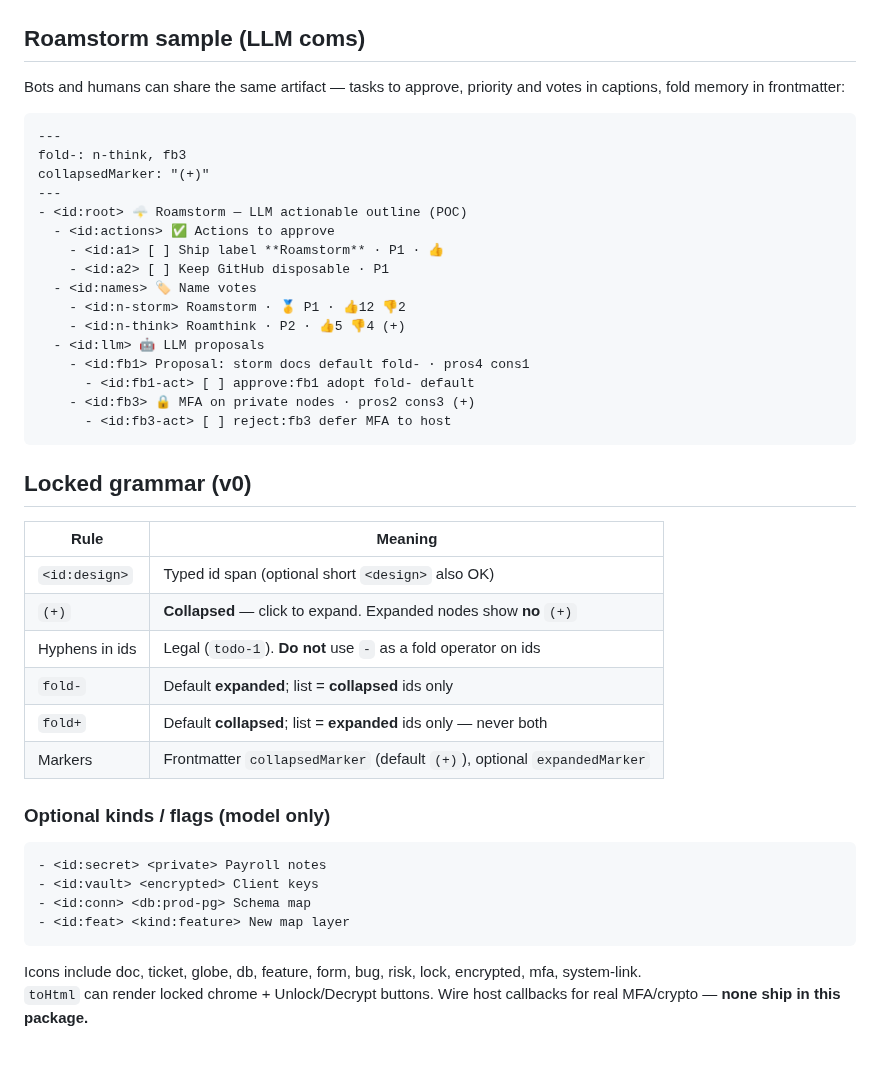
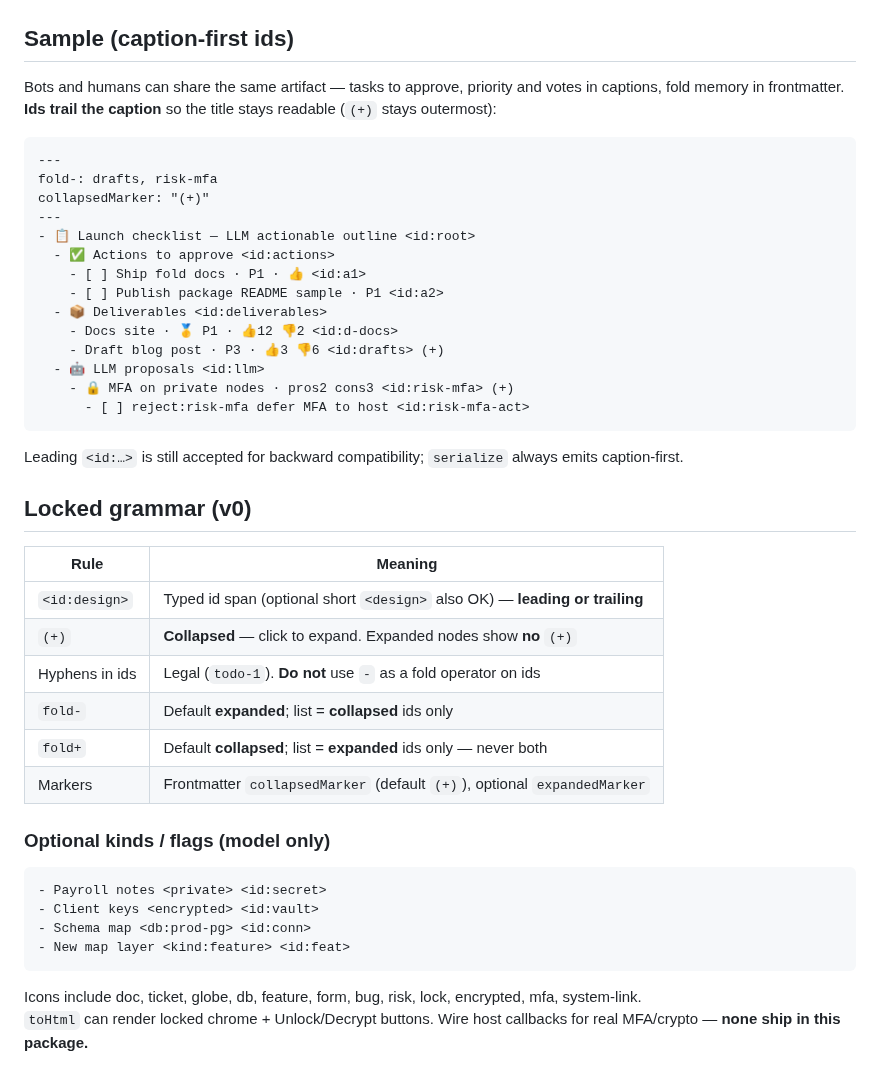
Before and after one commit to colinwirt/audroam-outline-fold, a Markdown page: README.md, the part around one of its changes. Drawn GitHub-style.

````diff
--- a/README.md
+++ b/README.md
@@ -32,34 +30,34 @@ Source outline for the Roamstorm demo: [examples/roamstorm-demo.md](./examples/r
 
 ![Canvas 2D map](docs/screenshots/canvas-2d.png)
 
-## Roamstorm sample (LLM coms)
+## Sample (caption-first ids)
 
-Bots and humans can share the same artifact — tasks to approve, priority and votes in captions, fold memory in frontmatter:
+Bots and humans can share the same artifact — tasks to approve, priority and votes in captions, fold memory in frontmatter. **Ids trail the caption** so the title stays readable (`(+)` stays outermost):
 
 ```text
 ---
-fold-: n-think, fb3
+fold-: drafts, risk-mfa
 collapsedMarker: "(+)"
 ---
-- <id:root> 🌩️ Roamstorm — LLM actionable outline (POC)
-  - <id:actions> ✅ Actions to approve
-    - <id:a1> [ ] Ship label **Roamstorm** · P1 · 👍
-    - <id:a2> [ ] Keep GitHub disposable · P1
-  - <id:names> 🏷️ Name votes
-    - <id:n-storm> Roamstorm · 🥇 P1 · 👍12 👎2
-    - <id:n-think> Roamthink · P2 · 👍5 👎4 (+)
-  - <id:llm> 🤖 LLM proposals
-    - <id:fb1> Proposal: storm docs default fold- · pros4 cons1
-      - <id:fb1-act> [ ] approve:fb1 adopt fold- default
-    - <id:fb3> 🔒 MFA on private nodes · pros2 cons3 (+)
-      - <id:fb3-act> [ ] reject:fb3 defer MFA to host
+- 📋 Launch checklist — LLM actionable outline <id:root>
+  - ✅ Actions to approve <id:actions>
+    - [ ] Ship fold docs · P1 · 👍 <id:a1>
+    - [ ] Publish package README sample · P1 <id:a2>
+  - 📦 Deliverables <id:deliverables>
+    - Docs site · 🥇 P1 · 👍12 👎2 <id:d-docs>
+    - Draft blog post · P3 · 👍3 👎6 <id:drafts> (+)
+  - 🤖 LLM proposals <id:llm>
+    - 🔒 MFA on private nodes · pros2 cons3 <id:risk-mfa> (+)
+      - [ ] reject:risk-mfa defer MFA to host <id:risk-mfa-act>
 ```
+
+Leading `<id:…>` is still accepted for backward compatibility; `serialize` always emits caption-first.
 
 ## Locked grammar (v0)
 
 | Rule | Meaning |
 |------|---------|
-| `<id:design>` | Typed id span (optional short `<design>` also OK) |
+| `<id:design>` | Typed id span (optional short `<design>` also OK) — **leading or trailing** |
 | `(+)` | **Collapsed** — click to expand. Expanded nodes show **no** `(+)` |
 | Hyphens in ids | Legal (`todo-1`). **Do not** use `-` as a fold operator on ids |
 | `fold-` | Default **expanded**; list = **collapsed** ids only |
@@ -69,10 +67,10 @@ collapsedMarker: "(+)"
 ### Optional kinds / flags (model only)
 
 ```text
-- <id:secret> <private> Payroll notes
-- <id:vault> <encrypted> Client keys
-- <id:conn> <db:prod-pg> Schema map
-- <id:feat> <kind:feature> New map layer
+- Payroll notes <private> <id:secret>
+- Client keys <encrypted> <id:vault>
+- Schema map <db:prod-pg> <id:conn>
+- New map layer <kind:feature> <id:feat>
 ```
 
 Icons include doc, ticket, globe, db, feature, form, bug, risk, lock, encrypted, mfa, system-link.
````
Also changed, not shown: other parts of README.md (+5 -7 lines), PUSH.md (+12 -36 lines), examples/outline-demo.md (added, +27 -0 lines), examples/roamstorm-demo.md (deleted, +0 -27 lines), docs/screenshots/outline-html.png (renamed from docs/screenshots/roamstorm-html.png), docs/screenshots/outline-tree.png (renamed from docs/screenshots/roamstorm-tree.png), 7 other files.
